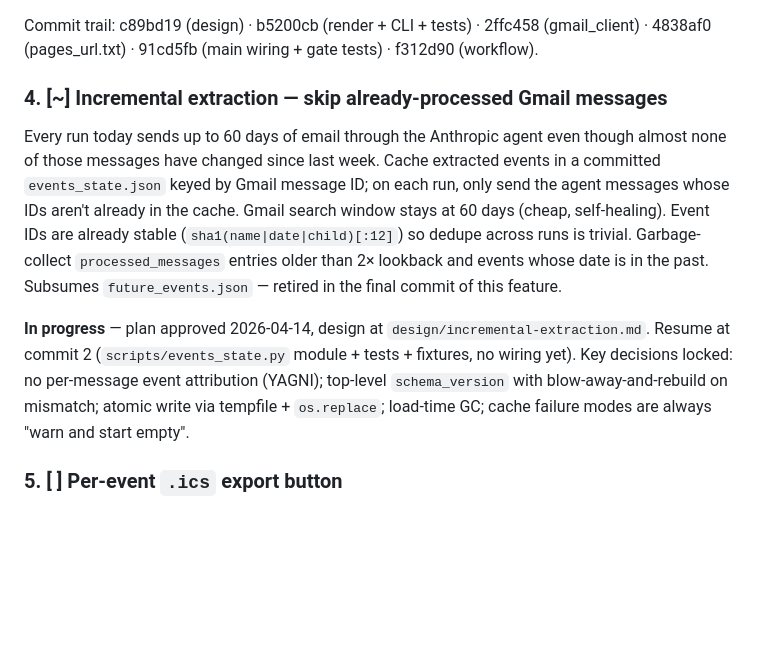
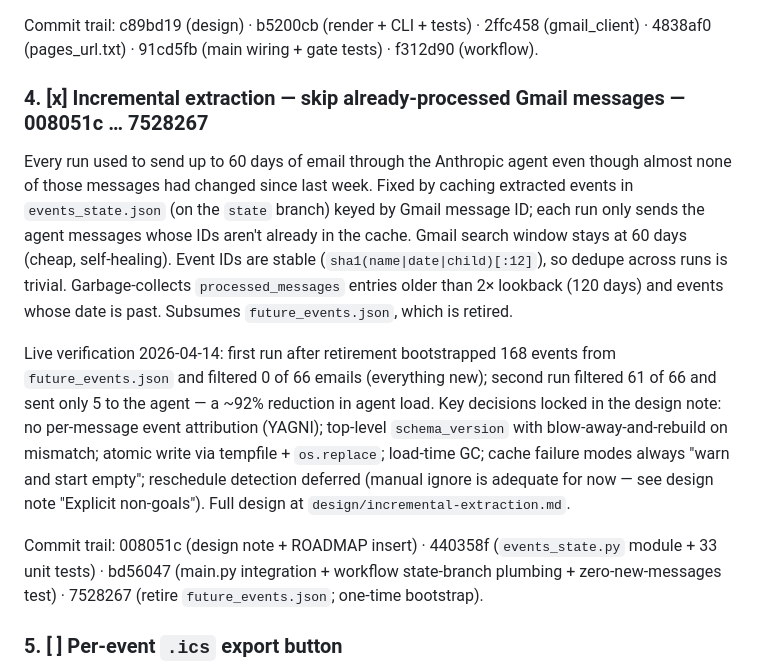
Before and after one commit to holmes1371/kidschedules, a Markdown page: ROADMAP.md, the part around the change. GitHub-like rendering; blank space fills up the shorter version.

Commit message:
ROADMAP: close out item 4 (incremental extraction)

```diff
--- a/ROADMAP.md
+++ b/ROADMAP.md
@@ -48,11 +48,13 @@ Render functions (`digest_subject`, `render_digest_text`, `render_digest_html`)
 
 Commit trail: c89bd19 (design) · b5200cb (render + CLI + tests) · 2ffc458 (gmail_client) · 4838af0 (pages_url.txt) · 91cd5fb (main wiring + gate tests) · f312d90 (workflow).
 
-### 4. [~] Incremental extraction — skip already-processed Gmail messages
+### 4. [x] Incremental extraction — skip already-processed Gmail messages — 008051c … 7528267
 
-Every run today sends up to 60 days of email through the Anthropic agent even though almost none of those messages have changed since last week. Cache extracted events in a committed `events_state.json` keyed by Gmail message ID; on each run, only send the agent messages whose IDs aren't already in the cache. Gmail search window stays at 60 days (cheap, self-healing). Event IDs are already stable (`sha1(name|date|child)[:12]`) so dedupe across runs is trivial. Garbage-collect `processed_messages` entries older than 2× lookback and events whose date is in the past. Subsumes `future_events.json` — retired in the final commit of this feature.
+Every run used to send up to 60 days of email through the Anthropic agent even though almost none of those messages had changed since last week. Fixed by caching extracted events in `events_state.json` (on the `state` branch) keyed by Gmail message ID; each run only sends the agent messages whose IDs aren't already in the cache. Gmail search window stays at 60 days (cheap, self-healing). Event IDs are stable (`sha1(name|date|child)[:12]`), so dedupe across runs is trivial. Garbage-collects `processed_messages` entries older than 2× lookback (120 days) and events whose date is past. Subsumes `future_events.json`, which is retired.
 
-**In progress** — plan approved 2026-04-14, design at `design/incremental-extraction.md`. Resume at commit 2 (`scripts/events_state.py` module + tests + fixtures, no wiring yet). Key decisions locked: no per-message event attribution (YAGNI); top-level `schema_version` with blow-away-and-rebuild on mismatch; atomic write via tempfile + `os.replace`; load-time GC; cache failure modes are always "warn and start empty".
+Live verification 2026-04-14: first run after retirement bootstrapped 168 events from `future_events.json` and filtered 0 of 66 emails (everything new); second run filtered 61 of 66 and sent only 5 to the agent — a ~92% reduction in agent load. Key decisions locked in the design note: no per-message event attribution (YAGNI); top-level `schema_version` with blow-away-and-rebuild on mismatch; atomic write via tempfile + `os.replace`; load-time GC; cache failure modes always "warn and start empty"; reschedule detection deferred (manual ignore is adequate for now — see design note "Explicit non-goals"). Full design at `design/incremental-extraction.md`.
+
+Commit trail: 008051c (design note + ROADMAP insert) · 440358f (`events_state.py` module + 33 unit tests) · bd56047 (main.py integration + workflow state-branch plumbing + zero-new-messages test) · 7528267 (retire `future_events.json`; one-time bootstrap).
 
 ### 5. [ ] Per-event `.ics` export button
 
```
